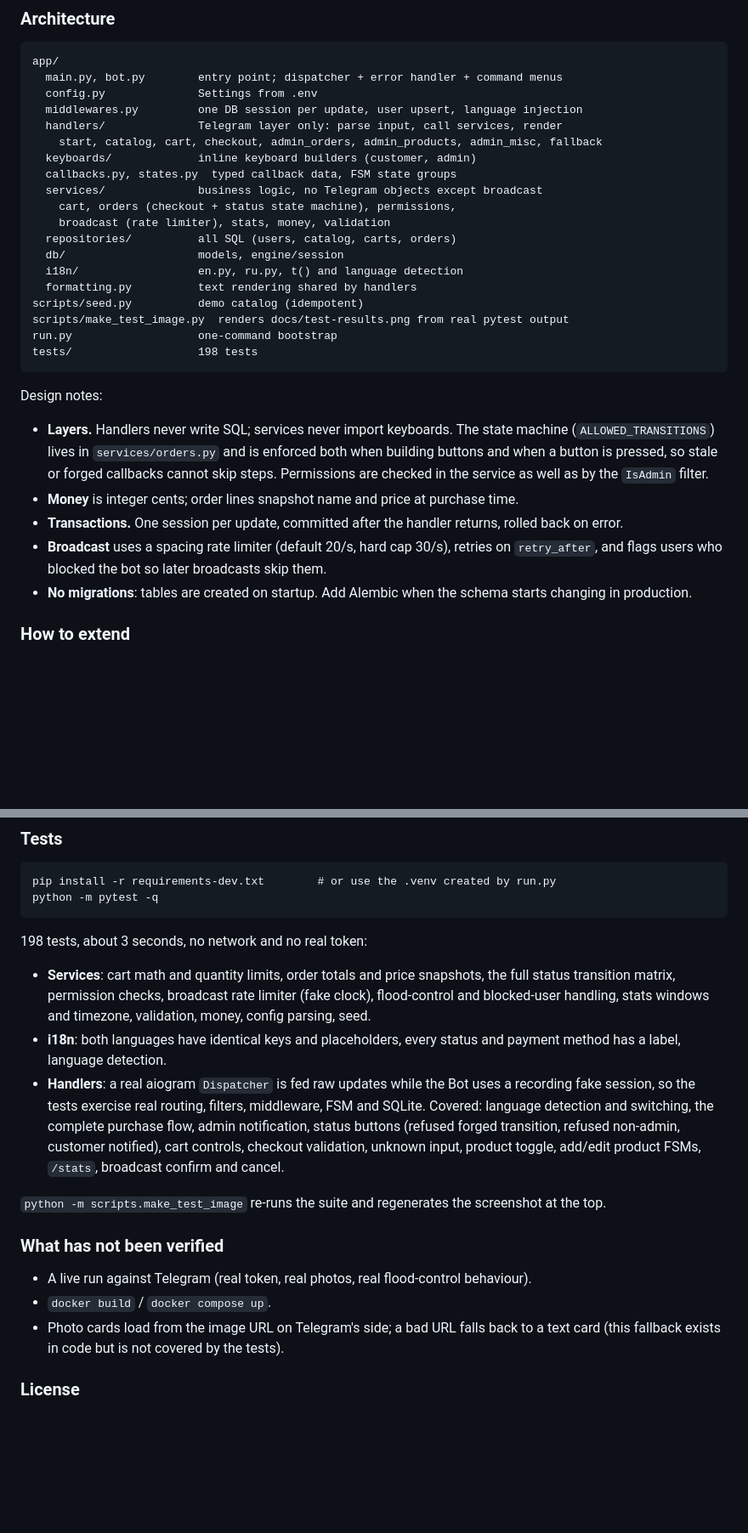
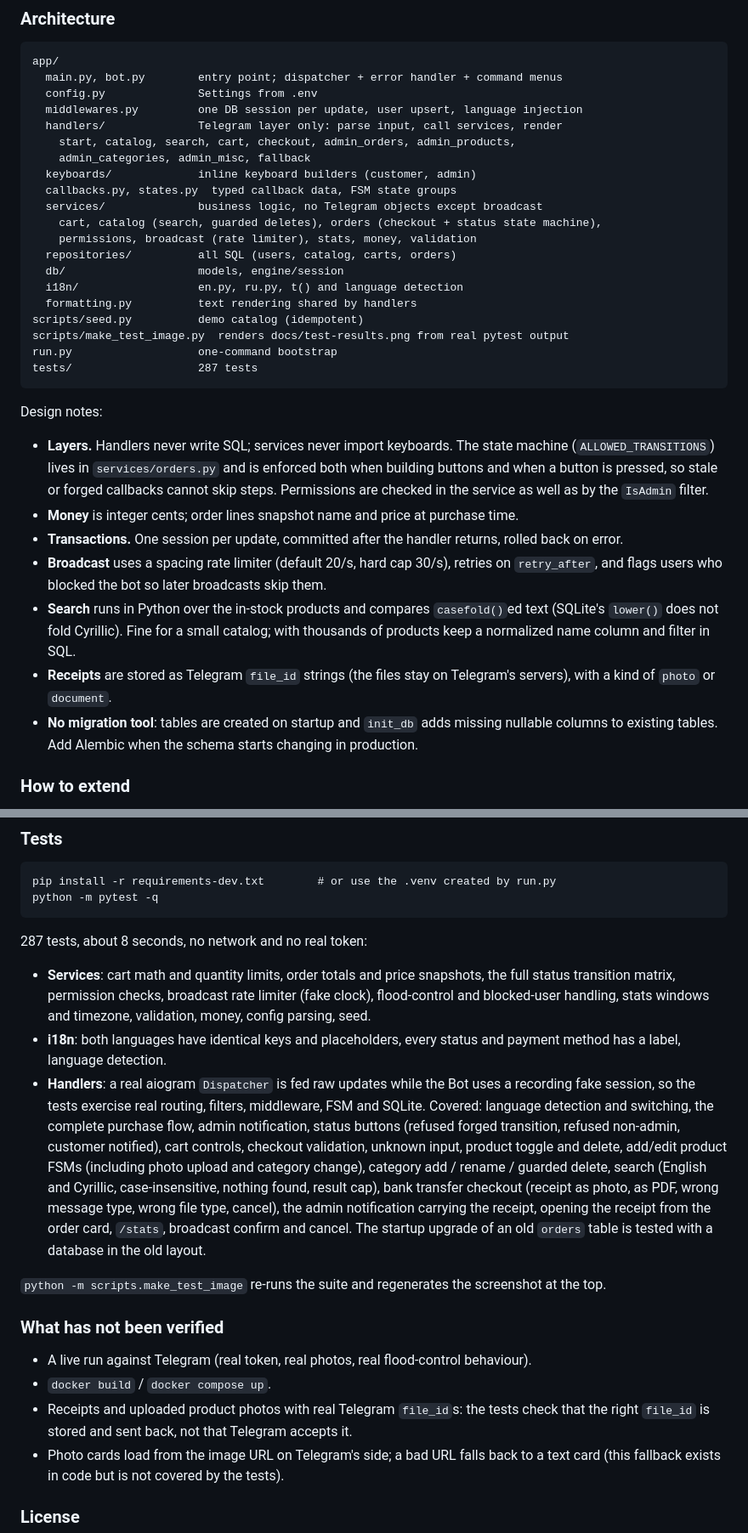
Before and after one commit to yusufbek-labs/telegram-shop-bot, a Markdown page: README.md, 2 parts joined by grey strips. Shown at 85% size. Drawn GitHub-style; blank space fills up the shorter version.

````diff
--- a/README.md
+++ b/README.md
@@ -113,12 +146,13 @@ app/
   config.py              Settings from .env
   middlewares.py         one DB session per update, user upsert, language injection
   handlers/              Telegram layer only: parse input, call services, render
-    start, catalog, cart, checkout, admin_orders, admin_products, admin_misc, fallback
+    start, catalog, search, cart, checkout, admin_orders, admin_products,
+    admin_categories, admin_misc, fallback
   keyboards/             inline keyboard builders (customer, admin)
   callbacks.py, states.py  typed callback data, FSM state groups
   services/              business logic, no Telegram objects except broadcast
-    cart, orders (checkout + status state machine), permissions,
-    broadcast (rate limiter), stats, money, validation
+    cart, catalog (search, guarded deletes), orders (checkout + status state machine),
+    permissions, broadcast (rate limiter), stats, money, validation
   repositories/          all SQL (users, catalog, carts, orders)
   db/                    models, engine/session
   i18n/                  en.py, ru.py, t() and language detection
@@ -126,7 +160,7 @@ app/
 scripts/seed.py          demo catalog (idempotent)
 scripts/make_test_image.py  renders docs/test-results.png from real pytest output
 run.py                   one-command bootstrap
-tests/                   198 tests
+tests/                   287 tests
 ```
 
 Design notes:
@@ -134,7 +168,9 @@ Design notes:
 - **Money** is integer cents; order lines snapshot name and price at purchase time.
 - **Transactions.** One session per update, committed after the handler returns, rolled back on error.
 - **Broadcast** uses a spacing rate limiter (default 20/s, hard cap 30/s), retries on `retry_after`, and flags users who blocked the bot so later broadcasts skip them.
-- **No migrations**: tables are created on startup. Add Alembic when the schema starts changing in production.
+- **Search** runs in Python over the in-stock products and compares `casefold()`ed text (SQLite's `lower()` does not fold Cyrillic). Fine for a small catalog; with thousands of products keep a normalized name column and filter in SQL.
+- **Receipts** are stored as Telegram `file_id` strings (the files stay on Telegram's servers), with a kind of `photo` or `document`.
+- **No migration tool**: tables are created on startup and `init_db` adds missing nullable columns to existing tables. Add Alembic when the schema starts changing in production.
 
 ### How to extend
 
@@ -150,11 +186,11 @@ pip install -r requirements-dev.txt        # or use the .venv created by run.py
 python -m pytest -q
 ```
 
-198 tests, about 3 seconds, no network and no real token:
+287 tests, about 8 seconds, no network and no real token:
 
 - **Services**: cart math and quantity limits, order totals and price snapshots, the full status transition matrix, permission checks, broadcast rate limiter (fake clock), flood-control and blocked-user handling, stats windows and timezone, validation, money, config parsing, seed.
 - **i18n**: both languages have identical keys and placeholders, every status and payment method has a label, language detection.
-- **Handlers**: a real aiogram `Dispatcher` is fed raw updates while the Bot uses a recording fake session, so the tests exercise real routing, filters, middleware, FSM and SQLite. Covered: language detection and switching, the complete purchase flow, admin notification, status buttons (refused forged transition, refused non-admin, customer notified), cart controls, checkout validation, unknown input, product toggle, add/edit product FSMs, `/stats`, broadcast confirm and cancel.
+- **Handlers**: a real aiogram `Dispatcher` is fed raw updates while the Bot uses a recording fake session, so the tests exercise real routing, filters, middleware, FSM and SQLite. Covered: language detection and switching, the complete purchase flow, admin notification, status buttons (refused forged transition, refused non-admin, customer notified), cart controls, checkout validation, unknown input, product toggle and delete, add/edit product FSMs (including photo upload and category change), category add / rename / guarded delete, search (English and Cyrillic, case-insensitive, nothing found, result cap), bank transfer checkout (receipt as photo, as PDF, wrong message type, wrong file type, cancel), the admin notification carrying the receipt, opening the receipt from the order card, `/stats`, broadcast confirm and cancel. The startup upgrade of an old `orders` table is tested with a database in the old layout.
 
 `python -m scripts.make_test_image` re-runs the suite and regenerates the screenshot at the top.
 
@@ -162,6 +198,7 @@ python -m pytest -q
 
 - A live run against Telegram (real token, real photos, real flood-control behaviour).
 - `docker build` / `docker compose up`.
+- Receipts and uploaded product photos with real Telegram `file_id`s: the tests check that the right `file_id` is stored and sent back, not that Telegram accepts it.
 - Photo cards load from the image URL on Telegram's side; a bad URL falls back to a text card (this fallback exists in code but is not covered by the tests).
 
 ### License
````
Also changed, not shown: other parts of README.md (+47 -14 lines), docs/test-results.png.
